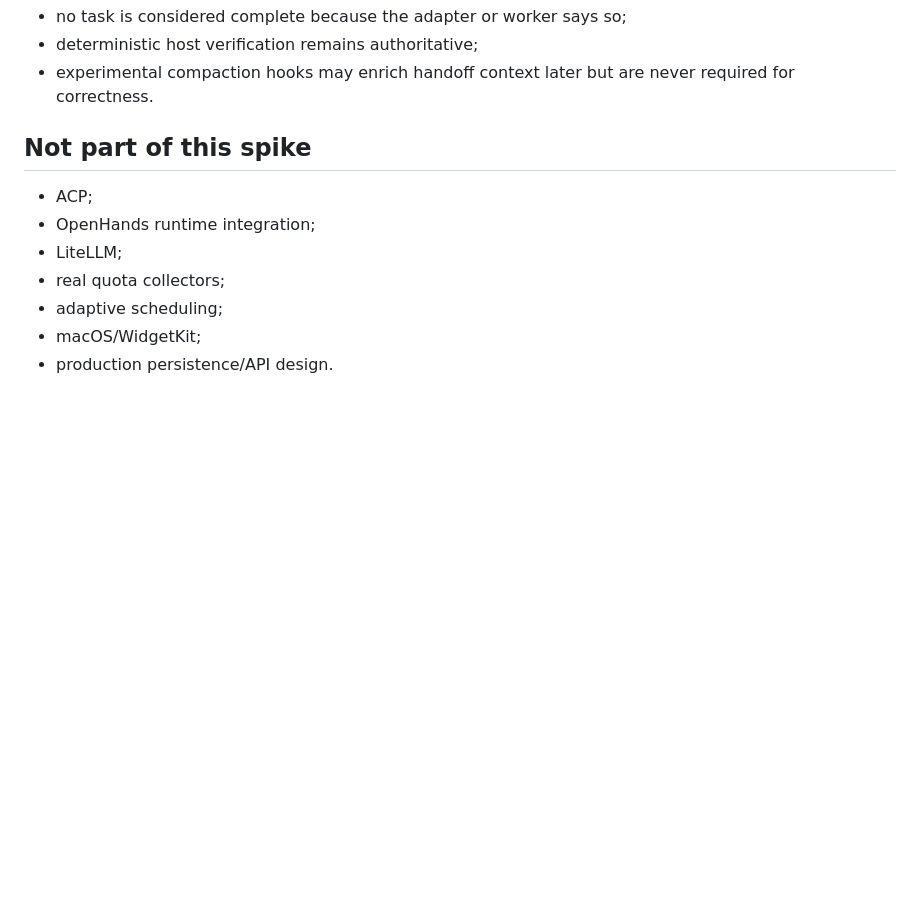
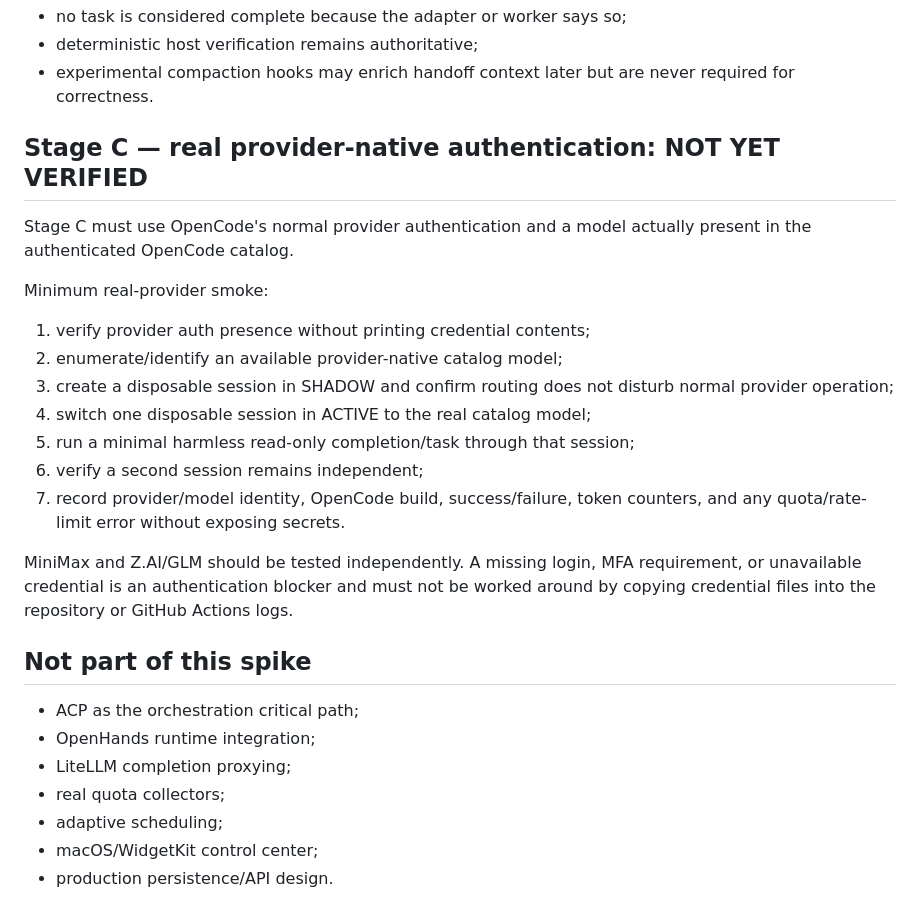
Before and after one commit to louisjia2008-ux/personal-ai-orchestrator, a Markdown page: spikes/opencode/README.md, the part around one of its changes. Rendered like a GitHub page; blank space fills up the shorter version.

```diff
--- a/spikes/opencode/README.md
+++ b/spikes/opencode/README.md
@@ -104,12 +152,28 @@ OpenCode prompt/session
 - deterministic host verification remains authoritative;
 - experimental compaction hooks may enrich handoff context later but are never required for correctness.
 
+## Stage C — real provider-native authentication: NOT YET VERIFIED
+
+Stage C must use OpenCode's normal provider authentication and a model actually present in the authenticated OpenCode catalog.
+
+Minimum real-provider smoke:
+
+1. verify provider auth presence without printing credential contents;
+2. enumerate/identify an available provider-native catalog model;
+3. create a disposable session in SHADOW and confirm routing does not disturb normal provider operation;
+4. switch one disposable session in ACTIVE to the real catalog model;
+5. run a minimal harmless read-only completion/task through that session;
+6. verify a second session remains independent;
+7. record provider/model identity, OpenCode build, success/failure, token counters, and any quota/rate-limit error without exposing secrets.
+
+MiniMax and Z.AI/GLM should be tested independently. A missing login, MFA requirement, or unavailable credential is an authentication blocker and must not be worked around by copying credential files into the repository or GitHub Actions logs.
+
 ## Not part of this spike
 
-- ACP;
+- ACP as the orchestration critical path;
 - OpenHands runtime integration;
-- LiteLLM;
+- LiteLLM completion proxying;
 - real quota collectors;
 - adaptive scheduling;
-- macOS/WidgetKit;
+- macOS/WidgetKit control center;
 - production persistence/API design.
```
Also changed, not shown: other parts of spikes/opencode/README.md (+91 -43 lines).
